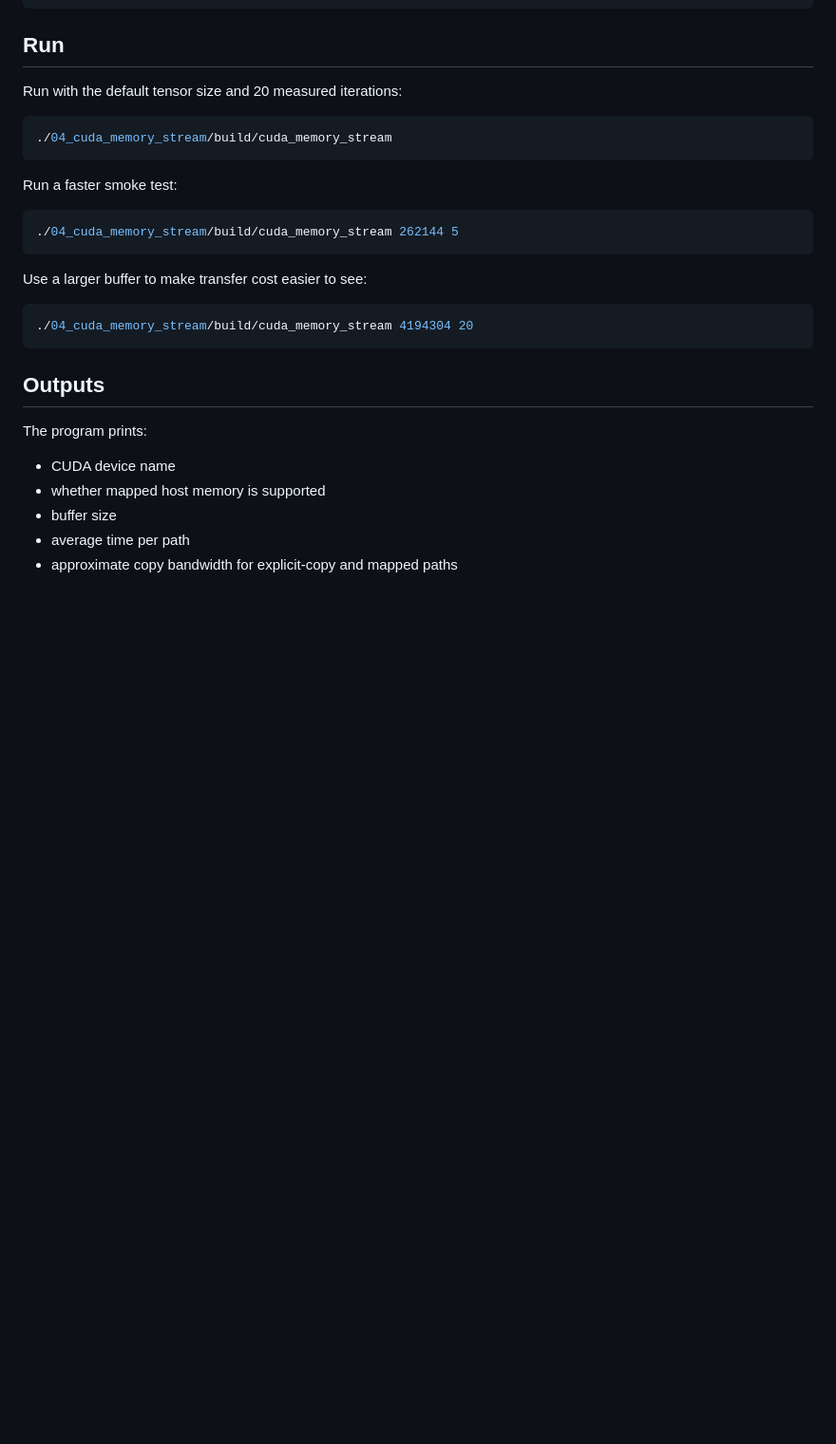
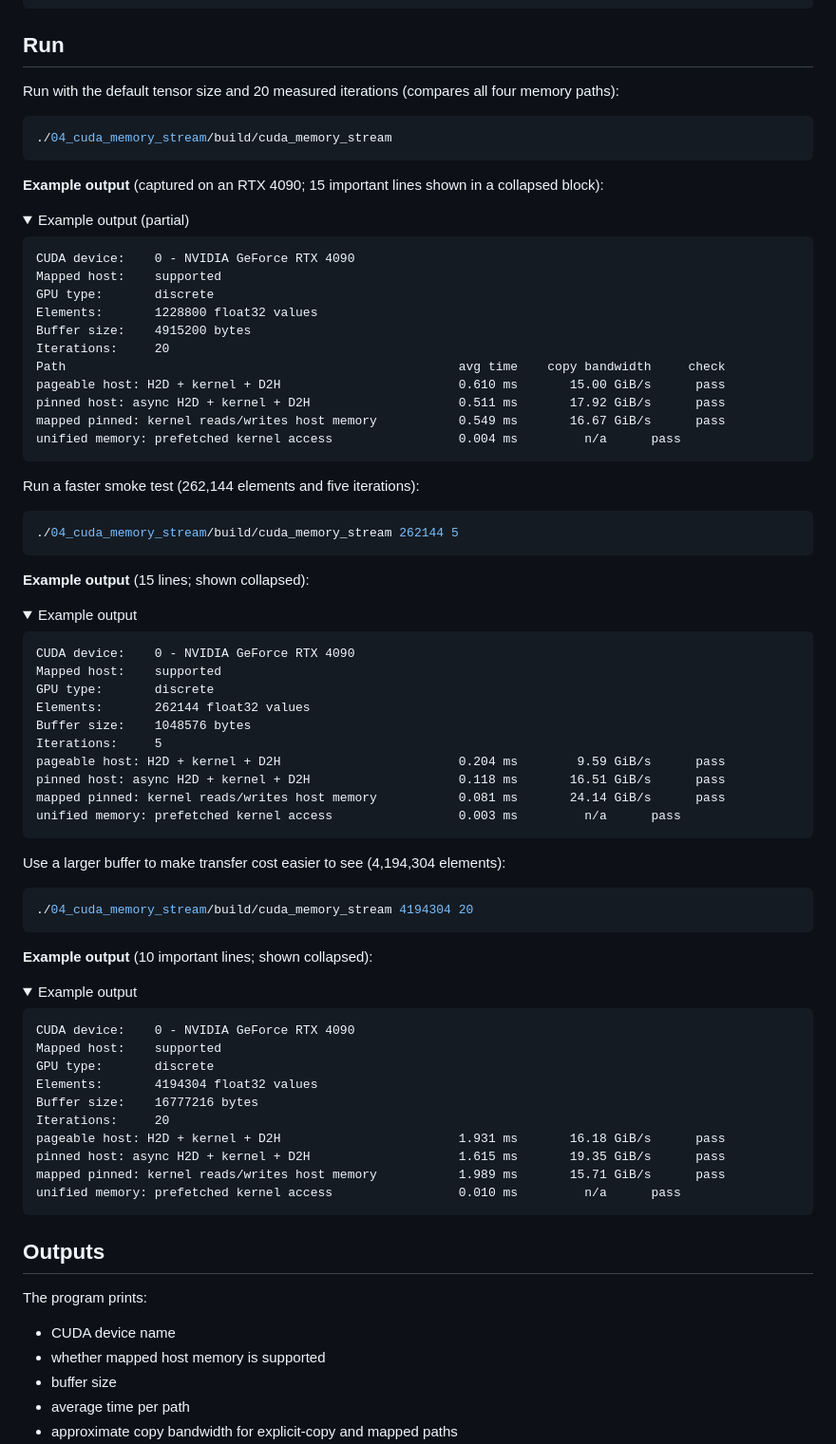
Before and after one commit to Parker-Lyu/Learn-TensorRT, a Markdown page: 04_cuda_memory_stream/README.md, the part around the change. Shown at 95% size. Drawn GitHub-style; folded sections open; blank space fills up the shorter version.

Commit message:
docs: add run examples to lessons 03-05

````diff
--- a/04_cuda_memory_stream/README.md
+++ b/04_cuda_memory_stream/README.md
@@ -159,23 +159,78 @@ cmake --build 04_cuda_memory_stream/build
 
 ## Run
 
-Run with the default tensor size and 20 measured iterations:
+Run with the default tensor size and 20 measured iterations (compares all four memory paths):
 
 ```bash
 ./04_cuda_memory_stream/build/cuda_memory_stream
 ```
 
-Run a faster smoke test:
+**Example output** (captured on an RTX 4090; 15 important lines shown in a collapsed block):
+
+<details><summary>Example output (partial)</summary>
+
+```text
+CUDA device:    0 - NVIDIA GeForce RTX 4090
+Mapped host:    supported
+GPU type:       discrete
+Elements:       1228800 float32 values
+Buffer size:    4915200 bytes
+Iterations:     20
+Path                                                     avg time    copy bandwidth     check
+pageable host: H2D + kernel + D2H                        0.610 ms       15.00 GiB/s      pass
+pinned host: async H2D + kernel + D2H                    0.511 ms       17.92 GiB/s      pass
+mapped pinned: kernel reads/writes host memory           0.549 ms       16.67 GiB/s      pass
+unified memory: prefetched kernel access                 0.004 ms         n/a      pass
+```
+</details>
+
+Run a faster smoke test (262,144 elements and five iterations):
 
 ```bash
 ./04_cuda_memory_stream/build/cuda_memory_stream 262144 5
 ```
 
-Use a larger buffer to make transfer cost easier to see:
+**Example output** (15 lines; shown collapsed):
+
+<details><summary>Example output</summary>
+
+```text
+CUDA device:    0 - NVIDIA GeForce RTX 4090
+Mapped host:    supported
+GPU type:       discrete
+Elements:       262144 float32 values
+Buffer size:    1048576 bytes
+Iterations:     5
+pageable host: H2D + kernel + D2H                        0.204 ms        9.59 GiB/s      pass
+pinned host: async H2D + kernel + D2H                    0.118 ms       16.51 GiB/s      pass
+mapped pinned: kernel reads/writes host memory           0.081 ms       24.14 GiB/s      pass
+unified memory: prefetched kernel access                 0.003 ms         n/a      pass
+```
+</details>
+
+Use a larger buffer to make transfer cost easier to see (4,194,304 elements):
 
 ```bash
 ./04_cuda_memory_stream/build/cuda_memory_stream 4194304 20
 ```
+
+**Example output** (10 important lines; shown collapsed):
+
+<details><summary>Example output</summary>
+
+```text
+CUDA device:    0 - NVIDIA GeForce RTX 4090
+Mapped host:    supported
+GPU type:       discrete
+Elements:       4194304 float32 values
+Buffer size:    16777216 bytes
+Iterations:     20
+pageable host: H2D + kernel + D2H                        1.931 ms       16.18 GiB/s      pass
+pinned host: async H2D + kernel + D2H                    1.615 ms       19.35 GiB/s      pass
+mapped pinned: kernel reads/writes host memory           1.989 ms       15.71 GiB/s      pass
+unified memory: prefetched kernel access                 0.010 ms         n/a      pass
+```
+</details>
 
 ## Outputs
 
````
Also changed, not shown: 03_opencv_preprocess/README.md (+55 -3 lines), 05_torch_to_onnx/README.md (+78 -1 lines).
